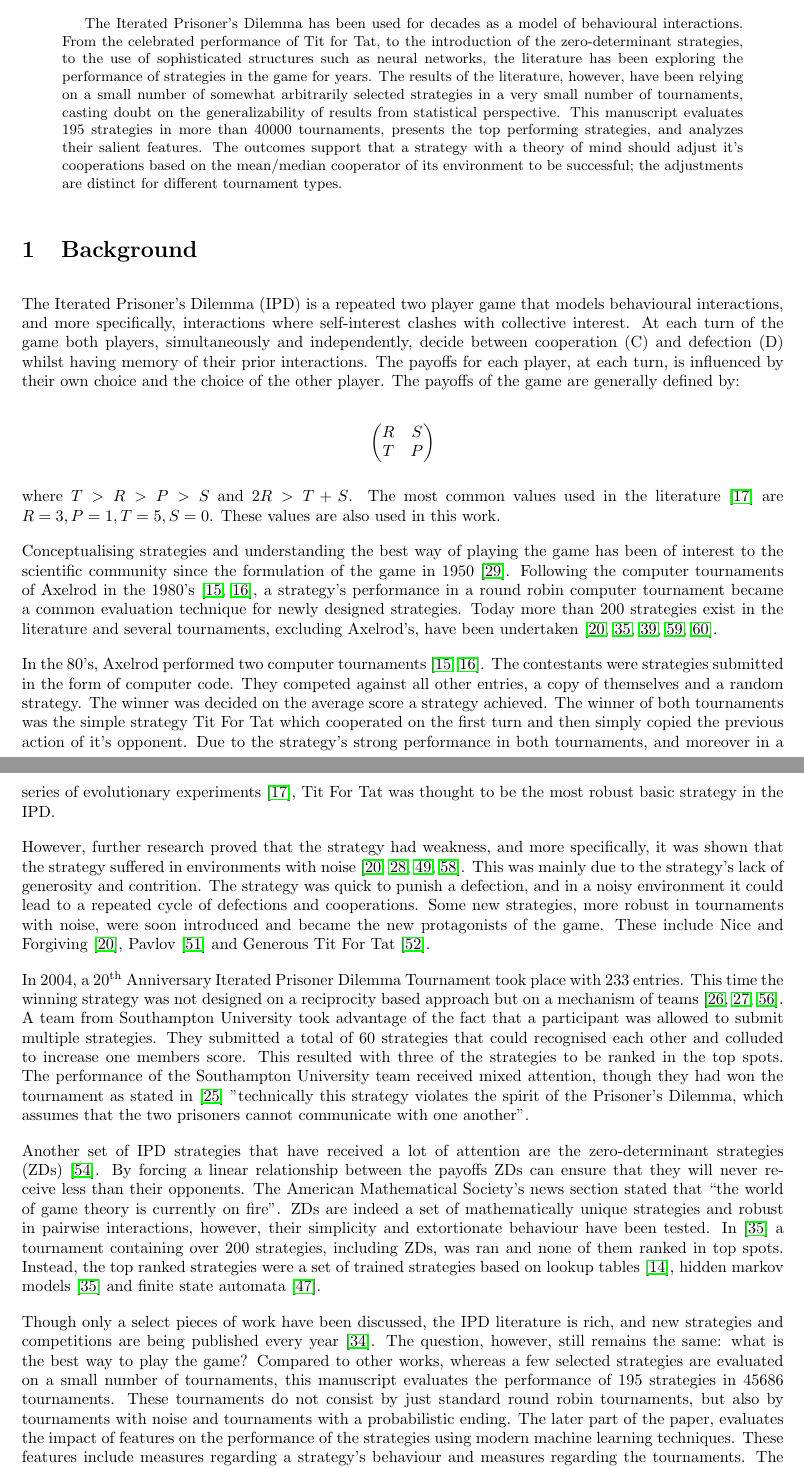
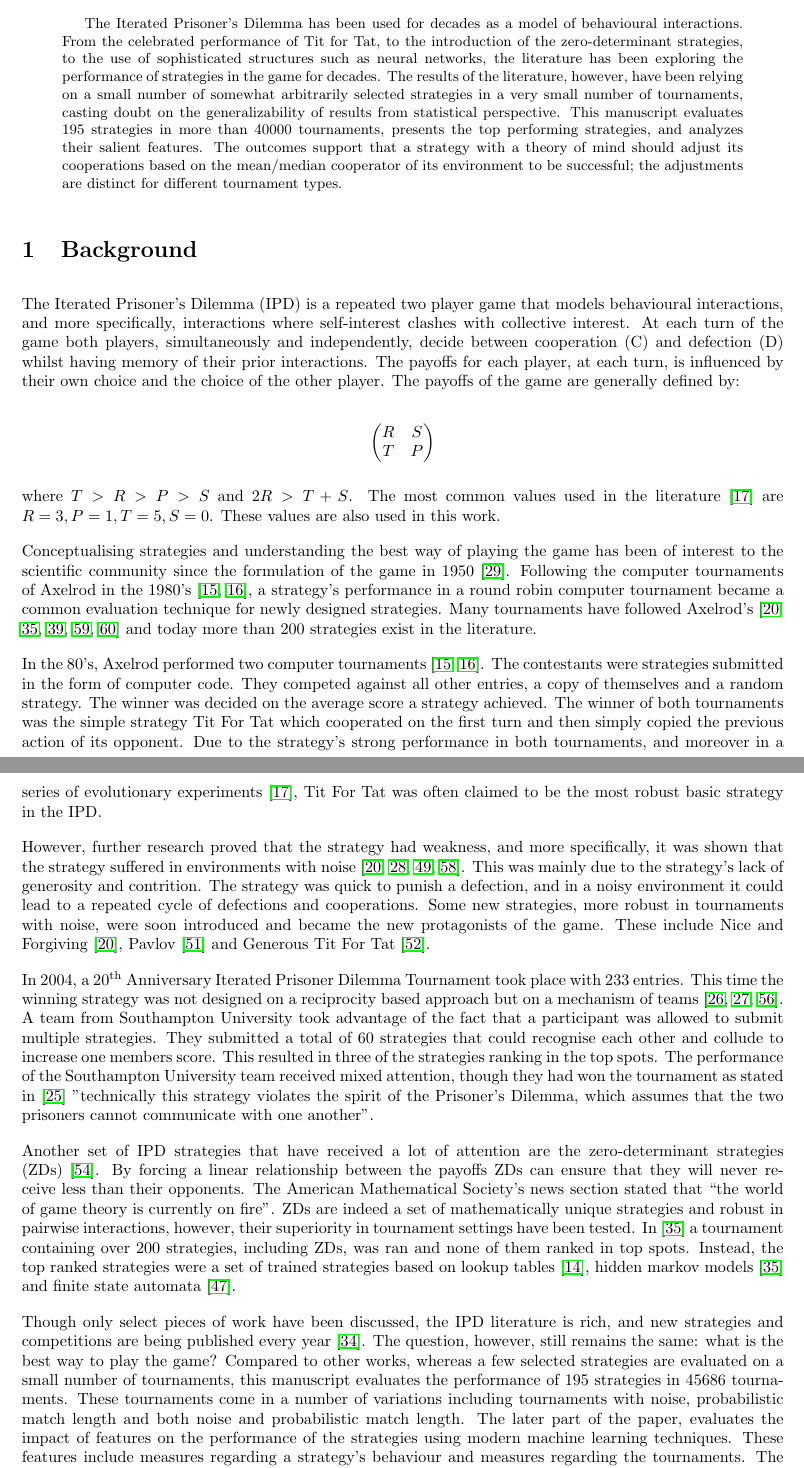
Before and after one commit to Nikoleta-v3/meta-analysis-of-prisoners-dilemma-tournaments, a LaTeX paper (paper/main.tex): two parts of pages 1 and 2 of 34, joined at a grey line, cut so that both start at the same text. Compiled offline with pdfLaTeX.

Commit message:
minor typos

```diff
--- a/paper/main.tex
+++ b/paper/main.tex
@@ -47,14 +47,14 @@ The Iterated Prisoner's Dilemma has been used for decades as a model of
 behavioural interactions. From the celebrated performance of Tit for Tat, to the
 introduction of the zero-determinant strategies, to the use of sophisticated
 structures such as neural networks, the literature has been exploring the
-performance of strategies in the game for years. The results of the literature,
+performance of strategies in the game for decades. The results of the literature,
 however, have been relying on a small number of somewhat arbitrarily selected
 strategies in a very small number of tournaments,
 casting doubt on the generalizability of results from statistical perspective.
 This manuscript evaluates \numberofstrategies strategies in more than 40000
 tournaments, presents the top performing strategies, and analyzes their
 salient features.
-The outcomes support that a strategy with a theory of mind should adjust it’s
+The outcomes support that a strategy with a theory of mind should adjust its
 cooperations based on the mean/median cooperator of its environment to be
 successful; the adjustments are distinct for different tournament types.
 \end{abstract}
@@ -83,19 +83,19 @@ has been of interest to the scientific community since the formulation of the
 game in 1950~\cite{Flood1958}. Following the computer tournaments of Axelrod in the
 1980's~\cite{Axelrod1980a, Axelrod1980b}, a strategy's performance in a round
 robin computer tournament became a common evaluation technique for newly designed
-strategies. Today more than 200 strategies exist in the literature and several
-tournaments, excluding Axelrod's, have been undertaken~\cite{Bendor1991,
-Harper2017, Kendall2007, Stephens2002, Stewart2012}.
+strategies. Many tournaments have followed Axelrod's~\cite{Bendor1991,
+Harper2017, Kendall2007, Stephens2002, Stewart2012} and today more than 200
+strategies exist in the literature.
 
 In the 80's, Axelrod performed two computer tournaments~\cite{Axelrod1980a,
 Axelrod1980b}. The contestants were strategies submitted in the form of computer
 code. They competed against all other entries, a copy of themselves and a random
 strategy. The winner was decided on the average score a strategy achieved. The
 winner of both tournaments was the simple strategy Tit For Tat which cooperated
-on the first turn and then simply copied the previous action of it's opponent.
+on the first turn and then simply copied the previous action of its opponent.
 Due to the strategy's strong performance in both tournaments, and moreover in a
-series of evolutionary experiments~\cite{Axelrod1981}, Tit For Tat was thought
-to be the most robust basic strategy in the IPD.
+series of evolutionary experiments~\cite{Axelrod1981}, Tit For Tat was often
+claimed to be the most robust basic strategy in the IPD.
 
 However, further research proved that the strategy had weakness, and more
 specifically, it was shown that the strategy suffered in environments with
@@ -113,8 +113,8 @@ a reciprocity based approach but on a mechanism of
 teams~\cite{J.P.Delahaye1993Lp, J.P.Delahaye1995LIeP, A.Rogers2007Ctpw}. A team
 from Southampton University took advantage of the fact that a participant was
 allowed to submit multiple strategies. They submitted a total of 60 strategies
-that could recognised each other and colluded to increase one members score.
-This resulted with three of the strategies to be ranked in the top spots. The
+that could recognise each other and collude to increase one members score.
+This resulted in three of the strategies ranking in the top spots. The
 performance of the Southampton University team received mixed attention, though
 they had won the tournament as stated in~\cite{us_blog} "technically this
 strategy violates the spirit of the Prisoner's Dilemma, which assumes that the
@@ -127,21 +127,22 @@ never receive less than their opponents. The
 American Mathematical Society's news section stated that ``the world of game
 theory is currently on fire''.
 ZDs are indeed a set of mathematically unique strategies
-and robust in pairwise interactions, however, their simplicity and extortionate
-behaviour have been tested. In~\cite{Harper2017} a tournament containing over
+and robust in pairwise interactions, however, their superiority in tournament settings
+have been tested. In~\cite{Harper2017} a tournament containing over
 200 strategies, including ZDs, was ran and none of them
 ranked in top spots. Instead, the top ranked strategies were a set of
 trained strategies based on lookup tables~\cite{Axelrod1987}, hidden markov
 models~\cite{Harper2017} and finite state automata~\cite{Miller1996}.
 
-Though only a select pieces of work have been discussed, the IPD literature is
+Though only select pieces of work have been discussed, the IPD literature is
 rich, and new strategies and competitions are being published every year~\cite{Glynatsi2019}. The
 question, however, still remains the same: what is the best way to play the
 game? Compared to other works, whereas a few selected strategies are evaluated
 on a small number of tournaments, this manuscript evaluates the performance of \numberofstrategies
-strategies in \numberofalltournaments tournaments. These tournaments do not
-consist by just standard round robin tournaments, but also by tournaments with noise
-and tournaments with a probabilistic ending. The later part of the paper, evaluates
+strategies in \numberofalltournaments tournaments. These tournaments come in a
+number of variations including tournaments with noise, probabilistic match
+length and both noise and probabilistic match length.
+The later part of the paper, evaluates
 the impact of features on the performance of the strategies using modern
 machine learning techniques. These features include measures regarding a
 strategy's behaviour and measures regarding the tournaments. The data set used
```
Also changed, not shown: paper/main.pdf, paper/main.tex (19 more changed lines).
